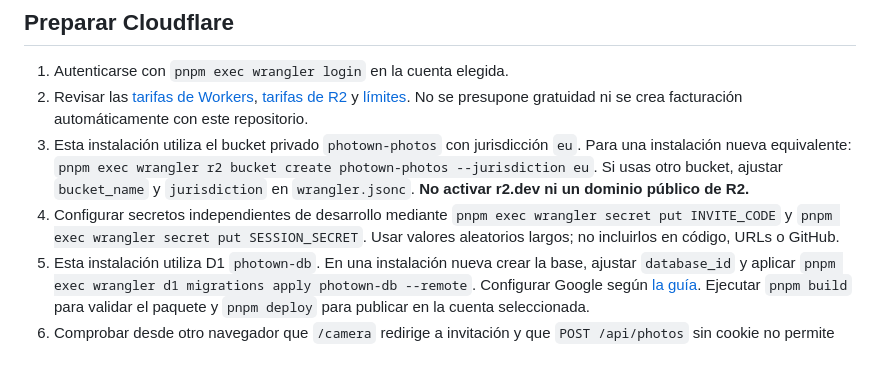
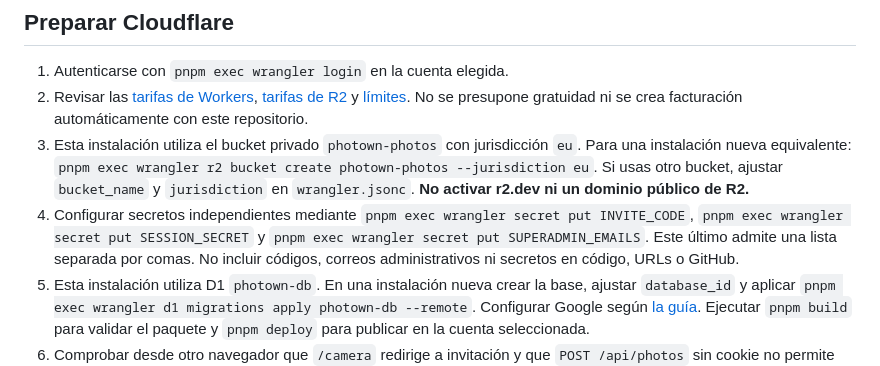
Before and after one commit to GofioDesign/PhoTown, a Markdown page: README.md, the part around the change. Drawn GitHub-style.

Commit message:
Sprint 1 v6: update README.md

```diff
--- a/README.md
+++ b/README.md
@@ -64,7 +64,7 @@ Las pruebas cubren conversión BN, acceso, cookies, límites, validación, metad
 1. Autenticarse con `pnpm exec wrangler login` en la cuenta elegida.
 2. Revisar las [tarifas de Workers](https://developers.cloudflare.com/workers/platform/pricing/), [tarifas de R2](https://developers.cloudflare.com/r2/pricing/) y [límites](https://developers.cloudflare.com/workers/platform/limits/). No se presupone gratuidad ni se crea facturación automáticamente con este repositorio.
 3. Esta instalación utiliza el bucket privado `photown-photos` con jurisdicción `eu`. Para una instalación nueva equivalente: `pnpm exec wrangler r2 bucket create photown-photos --jurisdiction eu`. Si usas otro bucket, ajustar `bucket_name` y `jurisdiction` en `wrangler.jsonc`. **No activar r2.dev ni un dominio público de R2.**
-4. Configurar secretos independientes de desarrollo mediante `pnpm exec wrangler secret put INVITE_CODE` y `pnpm exec wrangler secret put SESSION_SECRET`. Usar valores aleatorios largos; no incluirlos en código, URLs o GitHub.
+4. Configurar secretos independientes mediante `pnpm exec wrangler secret put INVITE_CODE`, `pnpm exec wrangler secret put SESSION_SECRET` y `pnpm exec wrangler secret put SUPERADMIN_EMAILS`. Este último admite una lista separada por comas. No incluir códigos, correos administrativos ni secretos en código, URLs o GitHub.
 5. Esta instalación utiliza D1 `photown-db`. En una instalación nueva crear la base, ajustar `database_id` y aplicar `pnpm exec wrangler d1 migrations apply photown-db --remote`. Configurar Google según [la guía](docs/google-admin.md). Ejecutar `pnpm build` para validar el paquete y `pnpm deploy` para publicar en la cuenta seleccionada.
 6. Comprobar desde otro navegador que `/camera` redirige a invitación y que `POST /api/photos` sin cookie no permite escribir. Realizar la lista de pruebas móviles antes de invitar participantes.
 
```
